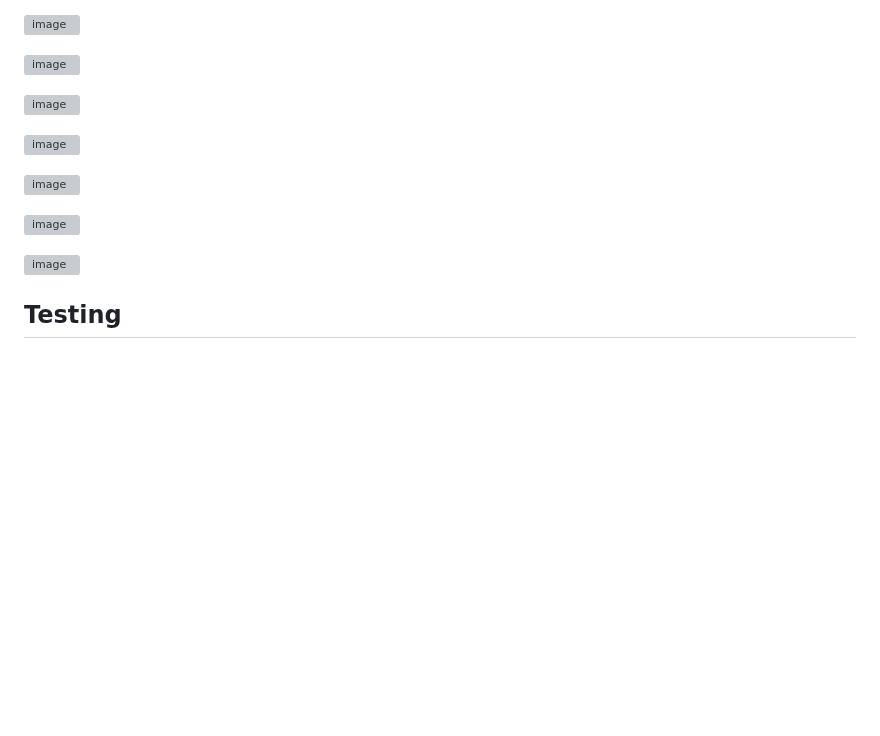
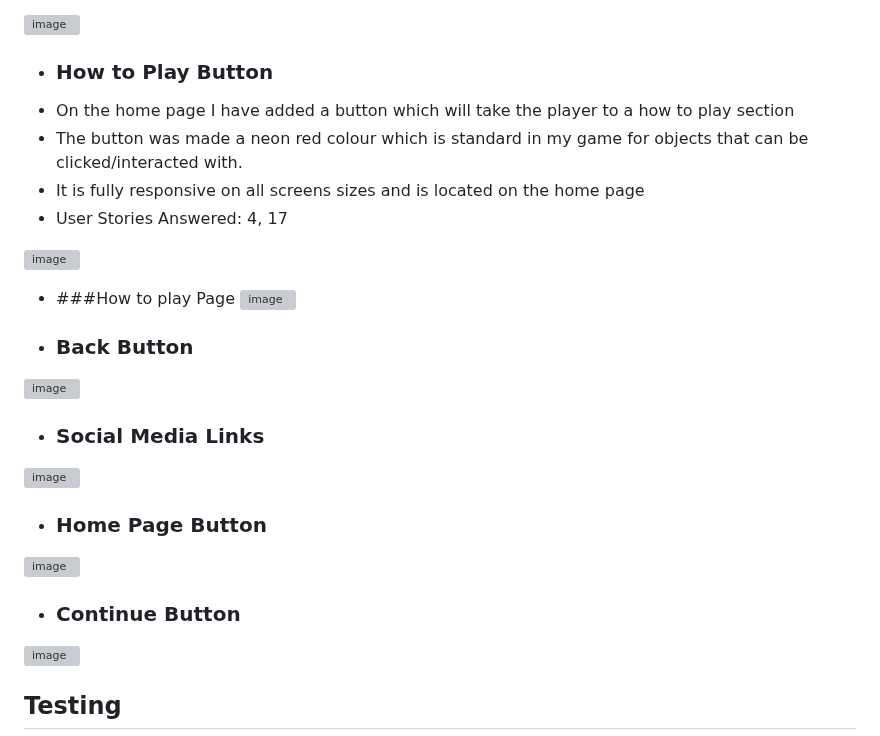
Before and after one commit to LewisBull2303/UltimateRPS, a Markdown page: README.md, the part around the change. Drawn GitHub-style; blank space fills up the shorter version; grey boxes are pictures that could not be loaded.

Commit message:
Added description on the how to play button, Added titles for all of the other features as well

```diff
--- a/README.md
+++ b/README.md
@@ -173,17 +173,30 @@ My wireframe concept was a single page, which would have everything that the use
 
 ![image](https://github.com/user-attachments/assets/d7a18db6-0d7a-471d-aa26-c8a21d23bd3d)
 
-
+- ### How to Play Button
+-  On the home page I have added a button which will take the player to a how to play section
+-  The button was made a neon red colour which is standard in my game for objects that can be clicked/interacted with.
+-  It is fully responsive on all screens sizes and is located on the home page
+-  User Stories Answered: 4, 17
 
 ![image](https://github.com/user-attachments/assets/52c8da6c-fbca-40bf-a624-c0fa53e2808b)
 
+- ###How to play Page
 ![image](https://github.com/user-attachments/assets/54d846a6-63d2-42af-84cf-73aef22c27f6)
+
+- ### Back Button
 
 ![image](https://github.com/user-attachments/assets/12ba391b-809a-463c-ba78-8a8cdd49fcec)
 
+- ### Social Media Links
+
 ![image](https://github.com/user-attachments/assets/9fa690e6-bdbb-4b74-9e32-44428aad55da)
 
+- ### Home Page Button
+
 ![image](https://github.com/user-attachments/assets/4f8cb206-0abc-40a2-8c6b-e65b55b723ec)
+
+- ### Continue Button
 
 ![image](https://github.com/user-attachments/assets/f33e94fd-6e36-43e4-ad0c-f546bad9ec82)
 
```
